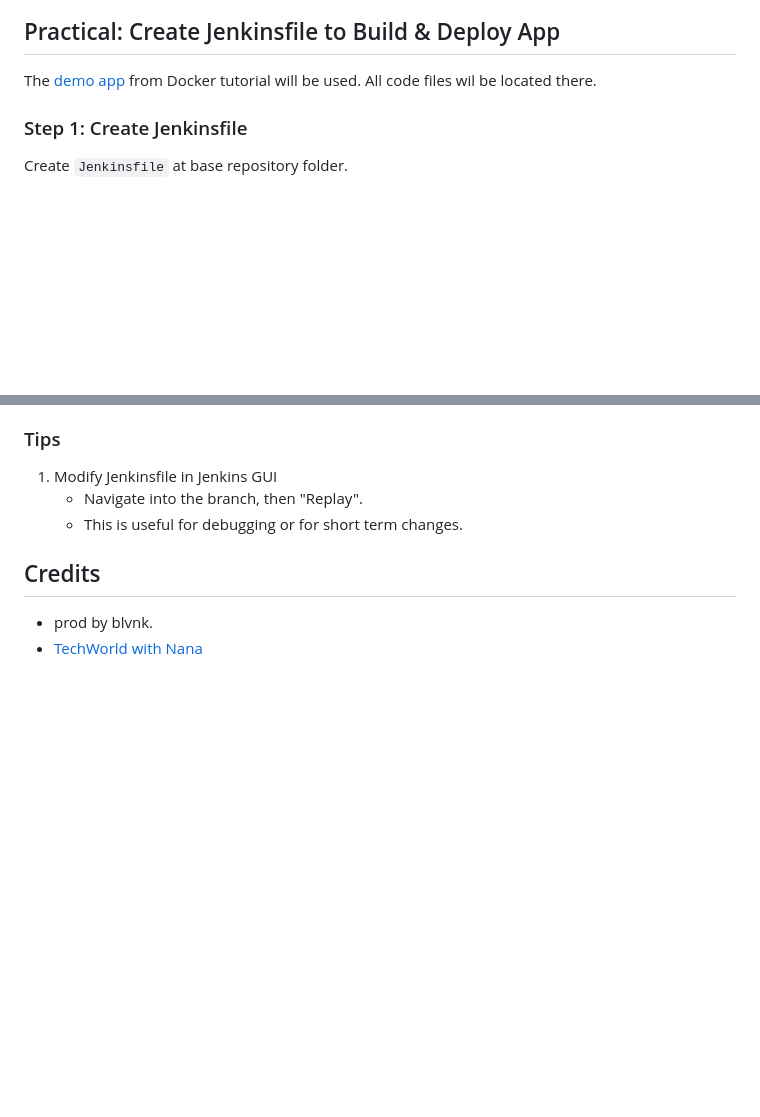
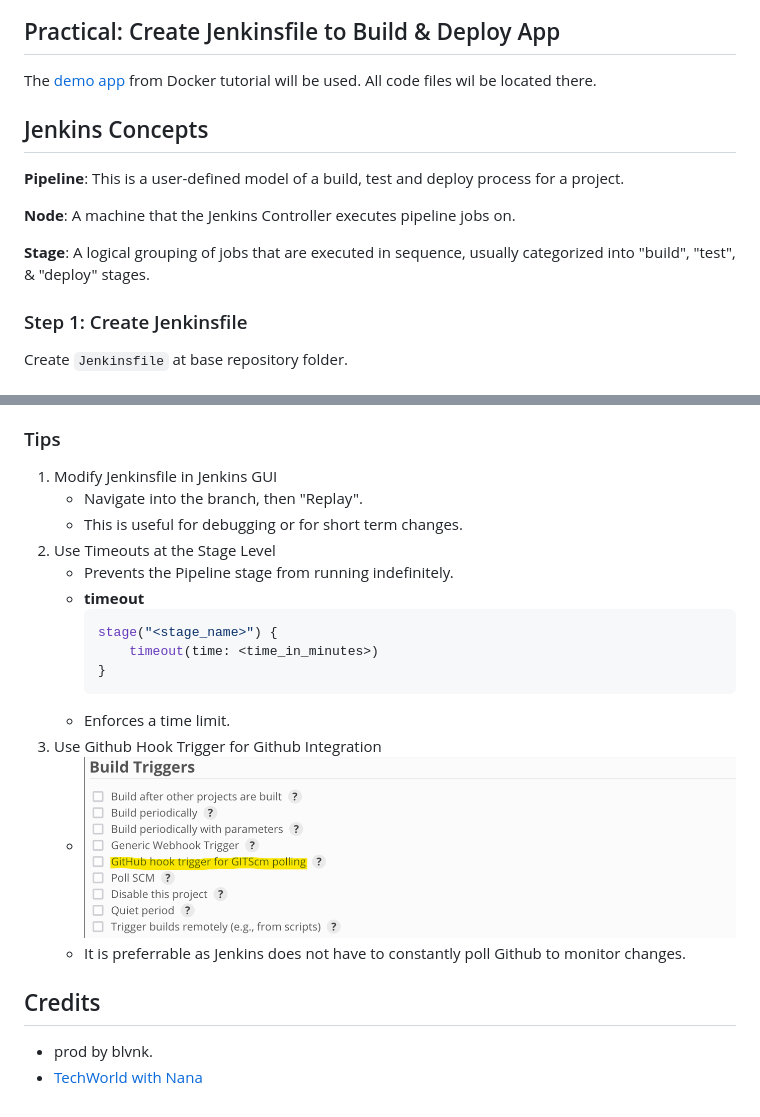
Before and after one commit to adoreblvnk/CICD_tutorials, a Markdown page: jenkins tutorial/README.md, 2 parts joined by grey strips. GitHub-like rendering; pictures changed too: jenkins tutorial/img/github_integration.png (added); blank space fills up the shorter version.

Commit message:
docs(jenkins): concepts + tips

````diff
--- a/jenkins tutorial/README.md
+++ b/jenkins tutorial/README.md
@@ -11,6 +11,14 @@ Jenkins allows developers to <mark>continuously</mark> build, test, & deploy the
 ## Practical: Create Jenkinsfile to Build & Deploy App
 
 The [demo app](../docker%20tutorial/README.md) from Docker tutorial will be used. All code files wil be located there.
+
+## Jenkins Concepts
+
+**Pipeline**: This is a user-defined model of a build, test and deploy process for a project.
+
+**Node**: A machine that the Jenkins Controller executes pipeline jobs on.
+
+**Stage**: A logical grouping of jobs that are executed in sequence, usually categorized into "build", "test", & "deploy" stages.
 
 ### Step 1: Create Jenkinsfile
 
@@ -268,6 +276,18 @@ Jenkins will automatically start building the configuration from your detected J
 1. Modify Jenkinsfile in Jenkins GUI
    - Navigate into the branch, then "Replay".
    - This is useful for debugging or for short term changes.
+2. Use Timeouts at the Stage Level
+   - Prevents the Pipeline stage from running indefinitely.
+   - **timeout**
+     ```groovy
+     stage("<stage_name>") {
+         timeout(time: <time_in_minutes>)
+     }
+     ```
+   - Enforces a time limit.
+3. Use Github Hook Trigger for Github Integration
+   - ![](img/github_integration.png)
+   - It is preferrable as Jenkins does not have to constantly poll Github to monitor changes.
 
 ## Credits
 
````
